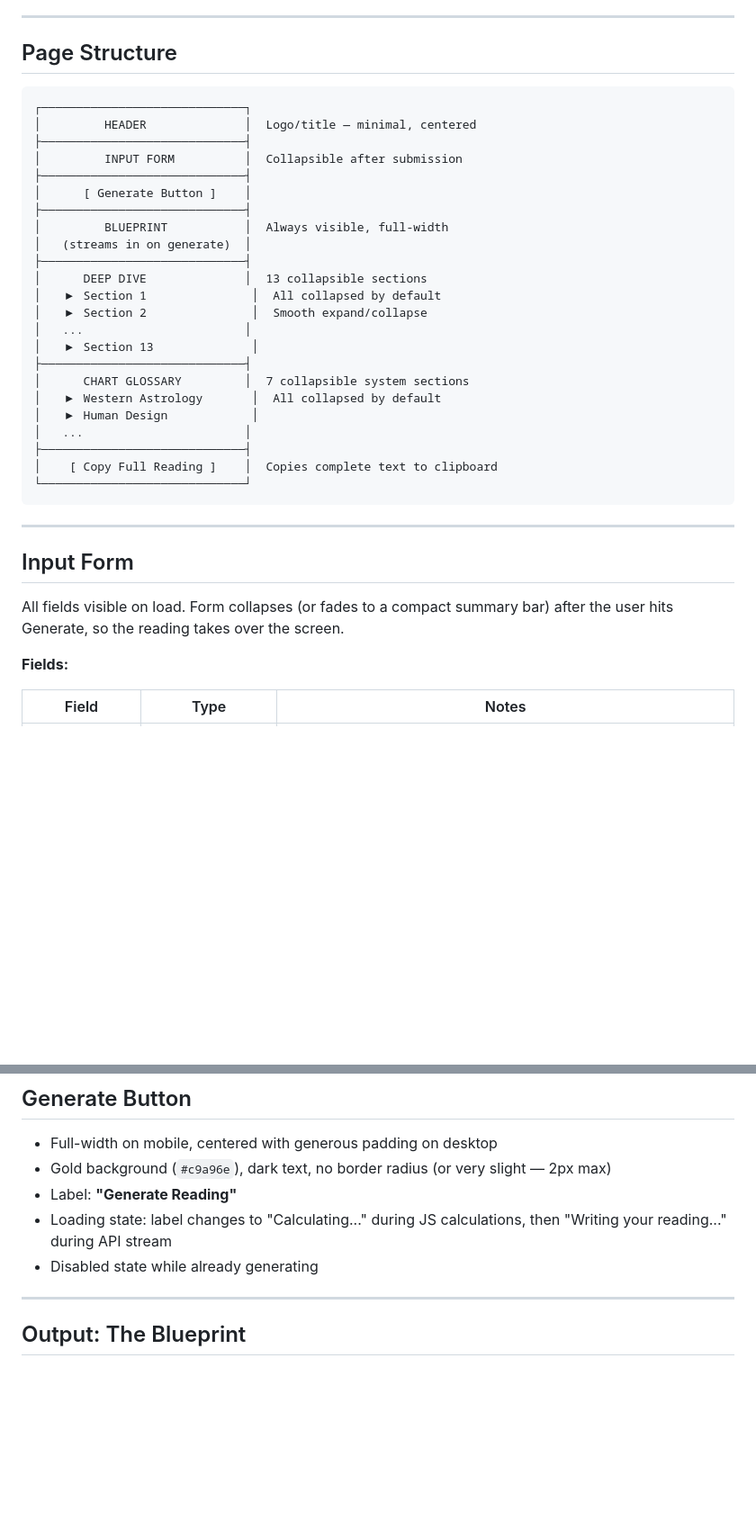
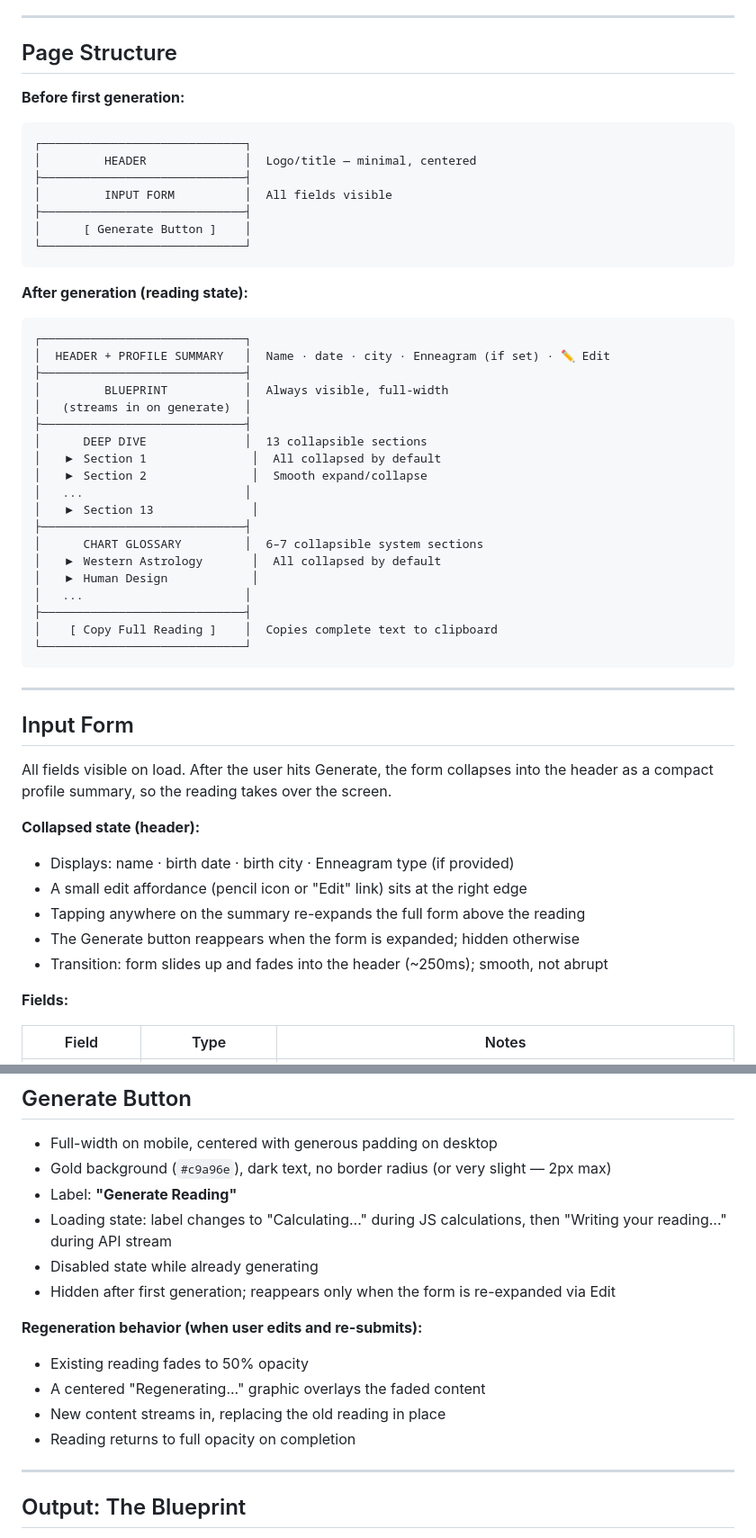
Before and after one commit to jamiemettenbrink-create/chart-synthesis, a Markdown page: design-brief.md, 2 parts joined by grey strips. Shown at 90% size. Drawn GitHub-style; blank space fills up the shorter version.

Commit message:
Add form collapse and regeneration UX to design brief
* Consolidate warmth principles into single coherent statement

Merges "Dry wit over warmth" and "The wit is the container" into one
principle to remove the apparent tension between warning against
sentimentality and affirming care's role.

https://claude.ai/code/session_01TQxZEZEnJV7yqz9RDukVfo

* Update Python scripts and reference docs for simplified UX

- Current year: auto-detected via datetime.now().year in both scripts;
  no longer requires user input or --current_year flag
- HD API key: marked as pre-configured in SKILL.md; removed from user
  input requirements (key will live in HTML app layer)
- Enneagram: add explicit omission rule to synthesis-guide-v2.md;
  fix missing "(if provided)" qualifier in Section 7 and glossary/
  convergence references in SKILL.md
- Anthropic API key: not present at Python/skill layer; HTML-only concern,
  no changes needed here

https://claude.ai/code/session_01TQxZEZEnJV7yqz9RDukVfo

* Update design brief to reflect simplified UX decisions

- Remove HD API key, Anthropic API key, and current year from input
  form fields — all three are pre-configured or auto-detected
- Remove API key show/hide toggle from form UX notes
- Mark Enneagram as optional with explicit note that section is omitted
  from output if left blank
- Update Chart Glossary to 6-7 accordions (Enneagram conditional)
- Update technical constraints: keys are hardcoded in source, current
  year is browser-detected, app is private/personal use
- Update design step deliverable to reflect 5-field form

https://claude.ai/code/session_01TQxZEZEnJV7yqz9RDukVfo

* Add form collapse and regeneration behavior to design brief

- Page structure diagram split into before/after generation states
- Form collapses into header as compact profile summary after first
  generation; edit affordance re-expands form on tap
- Generate button hidden in reading state; reappears on edit
- Regeneration: existing reading fades to 50% opacity with
  "Regenerating..." overlay; new content streams in and replaces

https://claude.ai/code/session_01TQxZEZEnJV7yqz9RDukVfo

---------

Co-authored-by: Claude <noreply@anthropic.com>

````diff
--- a/design-brief.md
+++ b/design-brief.md
@@ -46,13 +46,21 @@ feel like turning pages, not scrolling through a feed.
 
 ## Page Structure
 
+**Before first generation:**
 ```
 ┌─────────────────────────────┐
 │         HEADER              │  Logo/title — minimal, centered
 ├─────────────────────────────┤
-│         INPUT FORM          │  Collapsible after submission
+│         INPUT FORM          │  All fields visible
 ├─────────────────────────────┤
 │      [ Generate Button ]    │
+└─────────────────────────────┘
+```
+
+**After generation (reading state):**
+```
+┌─────────────────────────────┐
+│  HEADER + PROFILE SUMMARY   │  Name · date · city · Enneagram (if set) · ✏ Edit
 ├─────────────────────────────┤
 │         BLUEPRINT           │  Always visible, full-width
 │   (streams in on generate)  │
@@ -63,7 +71,7 @@ feel like turning pages, not scrolling through a feed.
 │   ...                       │
 │   ▶ Section 13              │
 ├─────────────────────────────┤
-│      CHART GLOSSARY         │  7 collapsible system sections
+│      CHART GLOSSARY         │  6–7 collapsible system sections
 │   ▶ Western Astrology       │  All collapsed by default
 │   ▶ Human Design            │
 │   ...                       │
@@ -76,8 +84,15 @@ feel like turning pages, not scrolling through a feed.
 
 ## Input Form
 
-All fields visible on load. Form collapses (or fades to a compact summary bar) after
-the user hits Generate, so the reading takes over the screen.
+All fields visible on load. After the user hits Generate, the form collapses into the
+header as a compact profile summary, so the reading takes over the screen.
+
+**Collapsed state (header):**
+- Displays: name · birth date · birth city · Enneagram type (if provided)
+- A small edit affordance (pencil icon or "Edit" link) sits at the right edge
+- Tapping anywhere on the summary re-expands the full form above the reading
+- The Generate button reappears when the form is expanded; hidden otherwise
+- Transition: form slides up and fades into the header (~250ms); smooth, not abrupt
 
 **Fields:**
 
@@ -105,6 +120,13 @@ the user hits Generate, so the reading takes over the screen.
 - Loading state: label changes to "Calculating..." during JS calculations, then
   "Writing your reading..." during API stream
 - Disabled state while already generating
+- Hidden after first generation; reappears only when the form is re-expanded via Edit
+
+**Regeneration behavior (when user edits and re-submits):**
+- Existing reading fades to 50% opacity
+- A centered "Regenerating..." graphic overlays the faded content
+- New content streams in, replacing the old reading in place
+- Reading returns to full opacity on completion
 
 ---
 
````
